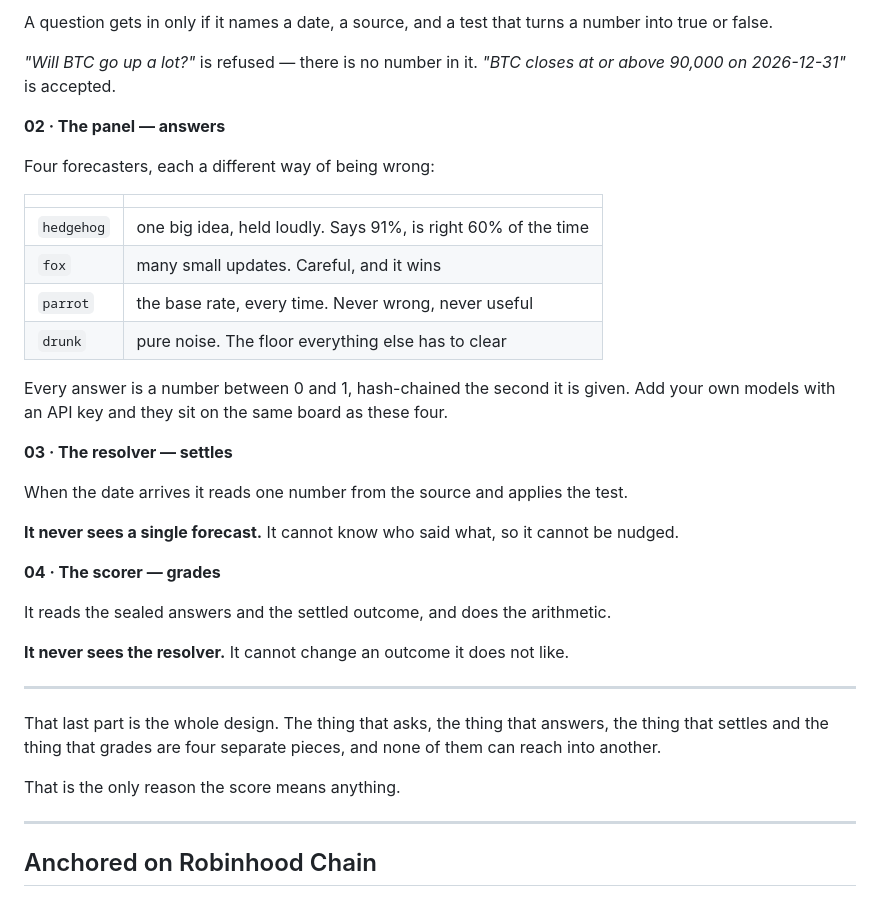
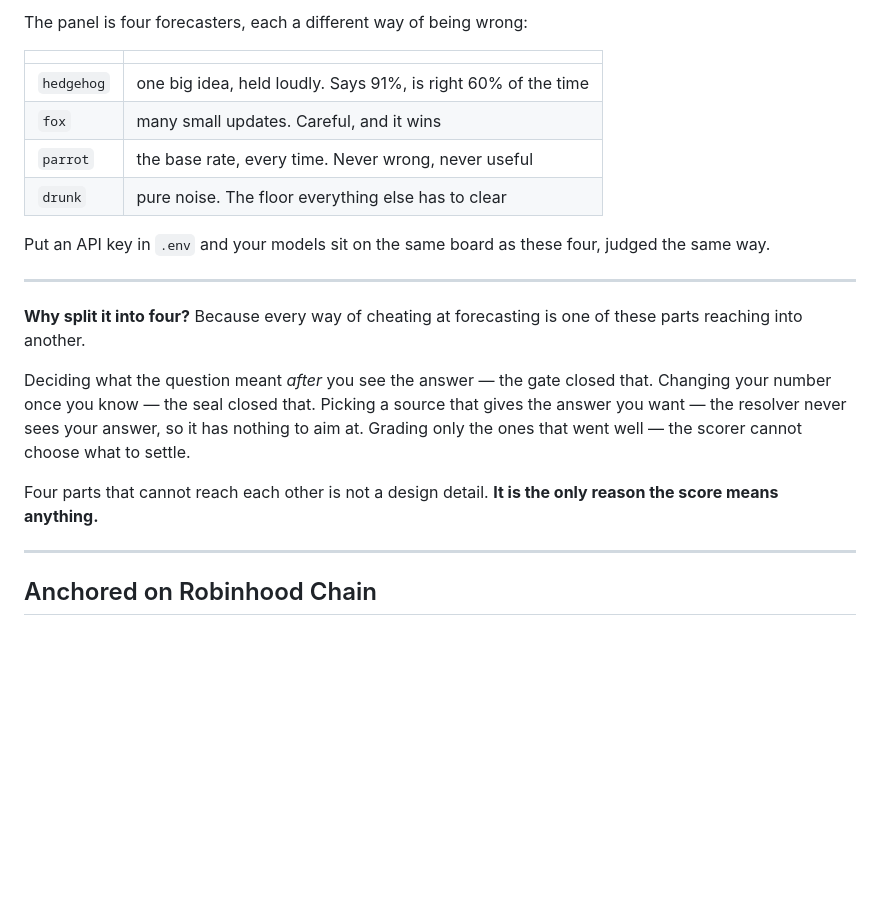
Before and after one commit to Noisyxl/brier, a Markdown page: README.md, the part around one of its changes. Drawn GitHub-style; blank space fills up the shorter version.

```diff
--- a/README.md
+++ b/README.md
@@ -112,12 +187,5 @@ Four pieces do the work, and each one is deliberately blind to the next:
 
-A question gets in only if it names a date, a source, and a test that turns a number into true or false.
-
-*"Will BTC go up a lot?"* is refused — there is no number in it.
-*"BTC closes at or above 90,000 on 2026-12-31"* is accepted.
-
-**02 · The panel — answers**
-
-Four forecasters, each a different way of being wrong:
+The panel is four forecasters, each a different way of being wrong:
 
 | | |
 |---|---|
@@ -126,27 +194,20 @@ Four forecasters, each a different way of being wrong:
 | `parrot` | the base rate, every time. Never wrong, never useful |
 | `drunk` | pure noise. The floor everything else has to clear |
 
-Every answer is a number between 0 and 1, hash-chained the second it is given. Add your own models with
-an API key and they sit on the same board as these four.
-
-**03 · The resolver — settles**
-
-When the date arrives it reads one number from the source and applies the test.
-
-**It never sees a single forecast.** It cannot know who said what, so it cannot be nudged.
-
-**04 · The scorer — grades**
-
-It reads the sealed answers and the settled outcome, and does the arithmetic.
-
-**It never sees the resolver.** It cannot change an outcome it does not like.
+Put an API key in `.env` and your models sit on the same board as these four, judged the same way.
 
 ---
 
-That last part is the whole design. The thing that asks, the thing that answers, the thing that settles and
-the thing that grades are four separate pieces, and none of them can reach into another.
+**Why split it into four?** Because every way of cheating at forecasting is one of these parts reaching into
+another.
 
-That is the only reason the score means anything.
+Deciding what the question meant *after* you see the answer — the gate closed that. Changing your number
+once you know — the seal closed that. Picking a source that gives the answer you want — the resolver never
+sees your answer, so it has nothing to aim at. Grading only the ones that went well — the scorer cannot
+choose what to settle.
+
+Four parts that cannot reach each other is not a design detail. **It is the only reason the score means
+anything.**
 
 ---
 
```
Also changed, not shown: other parts of README.md (+81 -6 lines).
